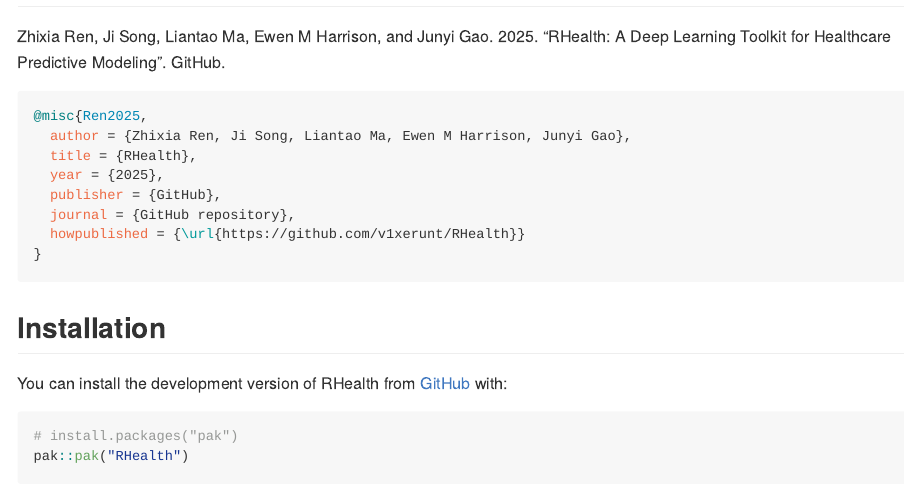
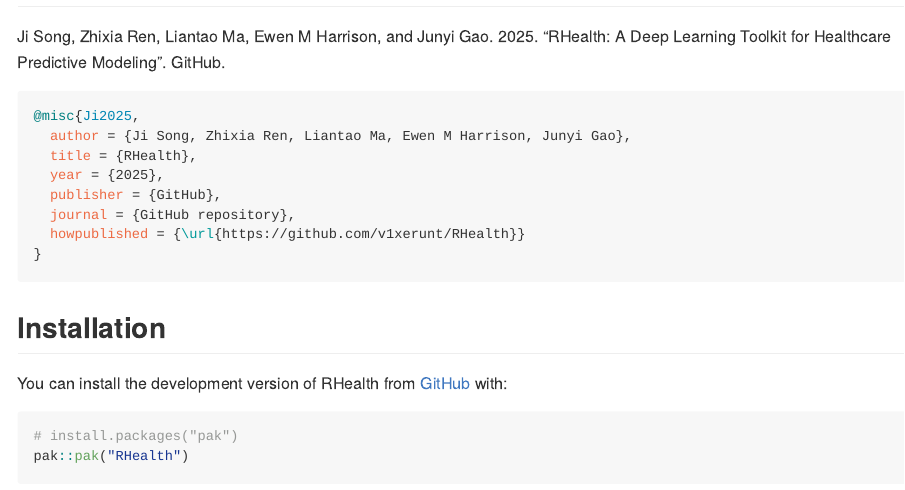
Before and after one commit to v1xerunt/RHealth, an R Markdown document (README.Rmd): the page in a window 1100 px wide, from 290 px down. The pictures show the output file README.md that the author committed with the source, drawn offline in the style of GitHub.

Commit message:
update authors

````diff
--- a/README.Rmd
+++ b/README.Rmd
@@ -23,11 +23,11 @@
 
 ## Citing RHealth :handshake:
 
-Zhixia Ren, Ji Song, Liantao Ma, Ewen M Harrison, and Junyi Gao. 2025. “RHealth: A Deep Learning Toolkit for Healthcare Predictive Modeling”. GitHub.
+Ji Song, Zhixia Ren, Liantao Ma, Ewen M Harrison, and Junyi Gao. 2025. “RHealth: A Deep Learning Toolkit for Healthcare Predictive Modeling”. GitHub.
 
 ```BibTex
-@misc{Ren2025,
-  author = {Zhixia Ren, Ji Song, Liantao Ma, Ewen M Harrison, Junyi Gao},
+@misc{Ji2025,
+  author = {Ji Song, Zhixia Ren, Liantao Ma, Ewen M Harrison, Junyi Gao},
   title = {RHealth},
   year = {2025},
   publisher = {GitHub},
````
Also changed, not shown: README.md, 1 other file.
